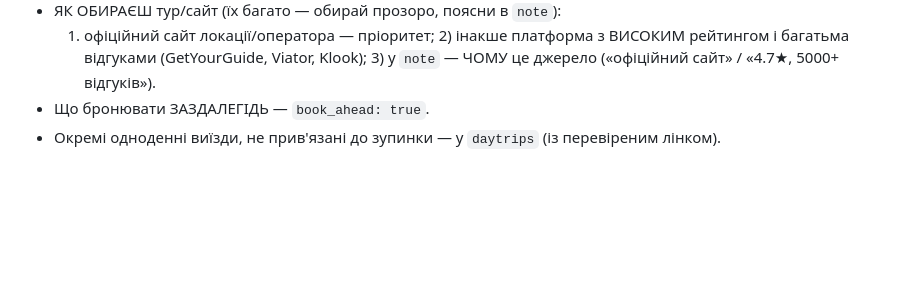
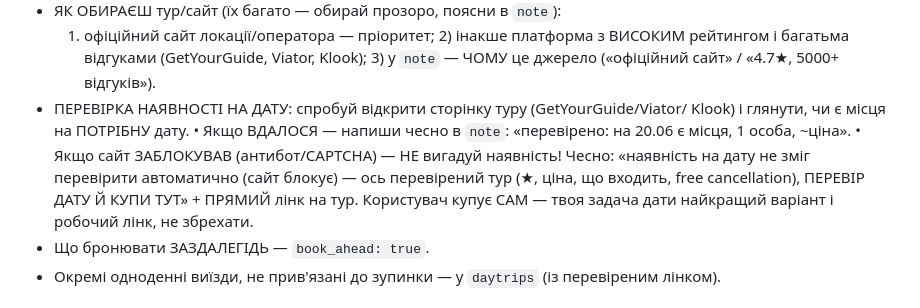
Before and after one commit to yourspiritwaylife-prog/Travel-Planner, a Markdown page: _soul_final.md, the part around the change. Drawn GitHub-style; blank space fills up the shorter version.

Commit message:
Honest tour-availability standard (no faked availability)
SOUL.md: when recommending a tour, try to read the GetYourGuide/Viator/Klook
page for availability on the user's date. If it works, state it honestly.
If the site blocks the browser (anti-bot/CAPTCHA), DO NOT invent availability —
say so plainly and give the best verified tour (rating, price, inclusions,
cancellation) with a direct link for the user to confirm/buy in one tap.

Deployed SOUL.md to travel profile, restarted hermes-gateway-travel.service.

Co-Authored-By: Claude Opus 4.8 <noreply@anthropic.com>

```diff
--- a/_soul_final.md
+++ b/_soul_final.md
@@ -163,6 +163,13 @@ python3 /root/.hermes/profiles/travel/skills/productivity/maps/scripts/maps_clie
   1) офіційний сайт локації/оператора — пріоритет; 2) інакше платформа з ВИСОКИМ
   рейтингом і багатьма відгуками (GetYourGuide, Viator, Klook); 3) у `note` — ЧОМУ це
   джерело («офіційний сайт» / «4.7★, 5000+ відгуків»).
+- ПЕРЕВІРКА НАЯВНОСТІ НА ДАТУ: спробуй відкрити сторінку туру (GetYourGuide/Viator/
+  Klook) і глянути, чи є місця на ПОТРІБНУ дату.
+  • Якщо ВДАЛОСЯ — напиши чесно в `note`: «перевірено: на 20.06 є місця, 1 особа, ~ціна».
+  • Якщо сайт ЗАБЛОКУВАВ (антибот/CAPTCHA) — НЕ вигадуй наявність! Чесно: «наявність на
+    дату не зміг перевірити автоматично (сайт блокує) — ось перевірений тур (★, ціна,
+    що входить, free cancellation), ПЕРЕВІР ДАТУ Й КУПИ ТУТ» + ПРЯМИЙ лінк на тур.
+  Користувач купує САМ — твоя задача дати найкращий варіант і робочий лінк, не збрехати.
 - Що бронювати ЗАЗДАЛЕГІДЬ — `book_ahead: true`.
 - Окремі одноденні виїзди, не прив'язані до зупинки — у `daytrips` (із перевіреним лінком).
 
```
